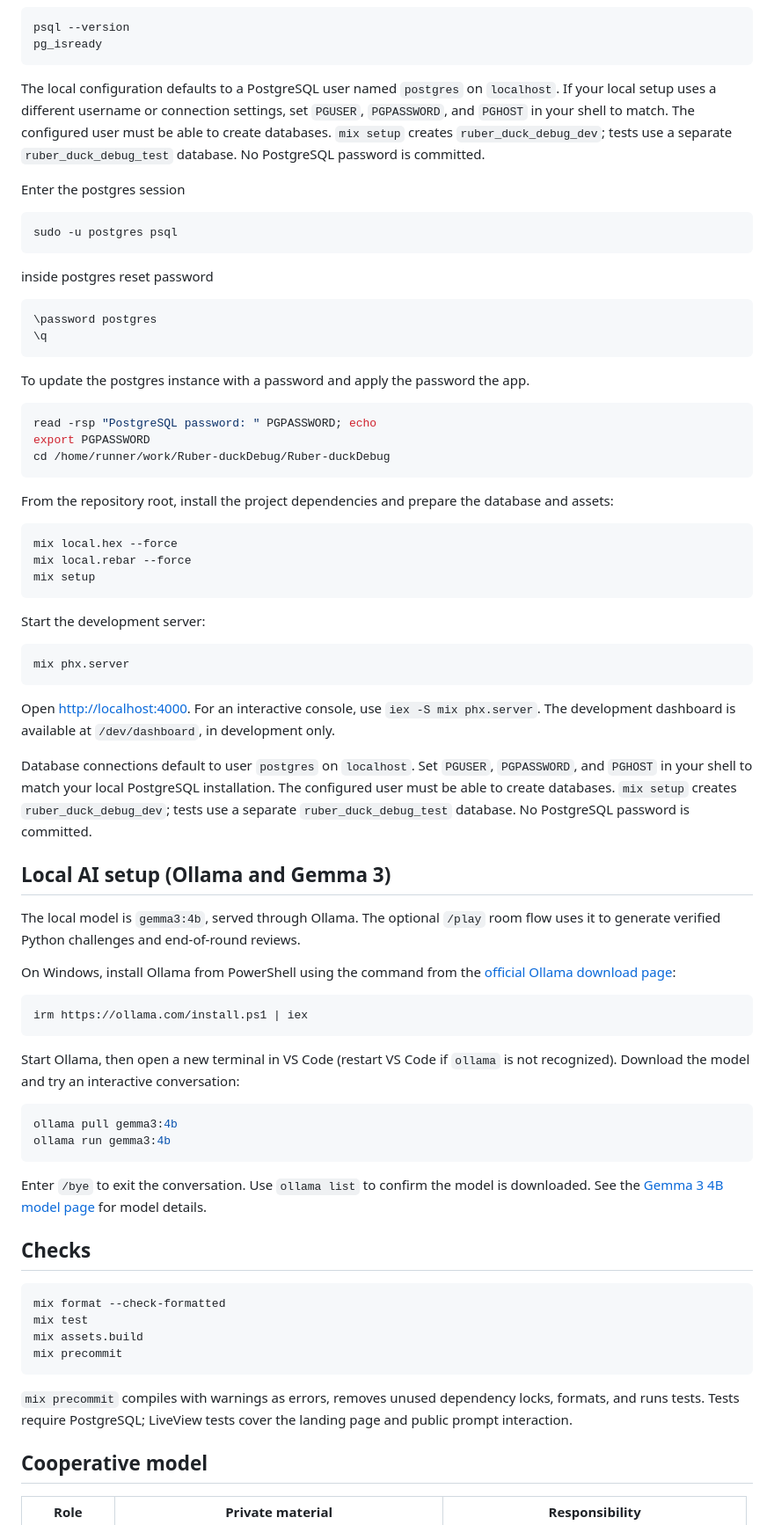
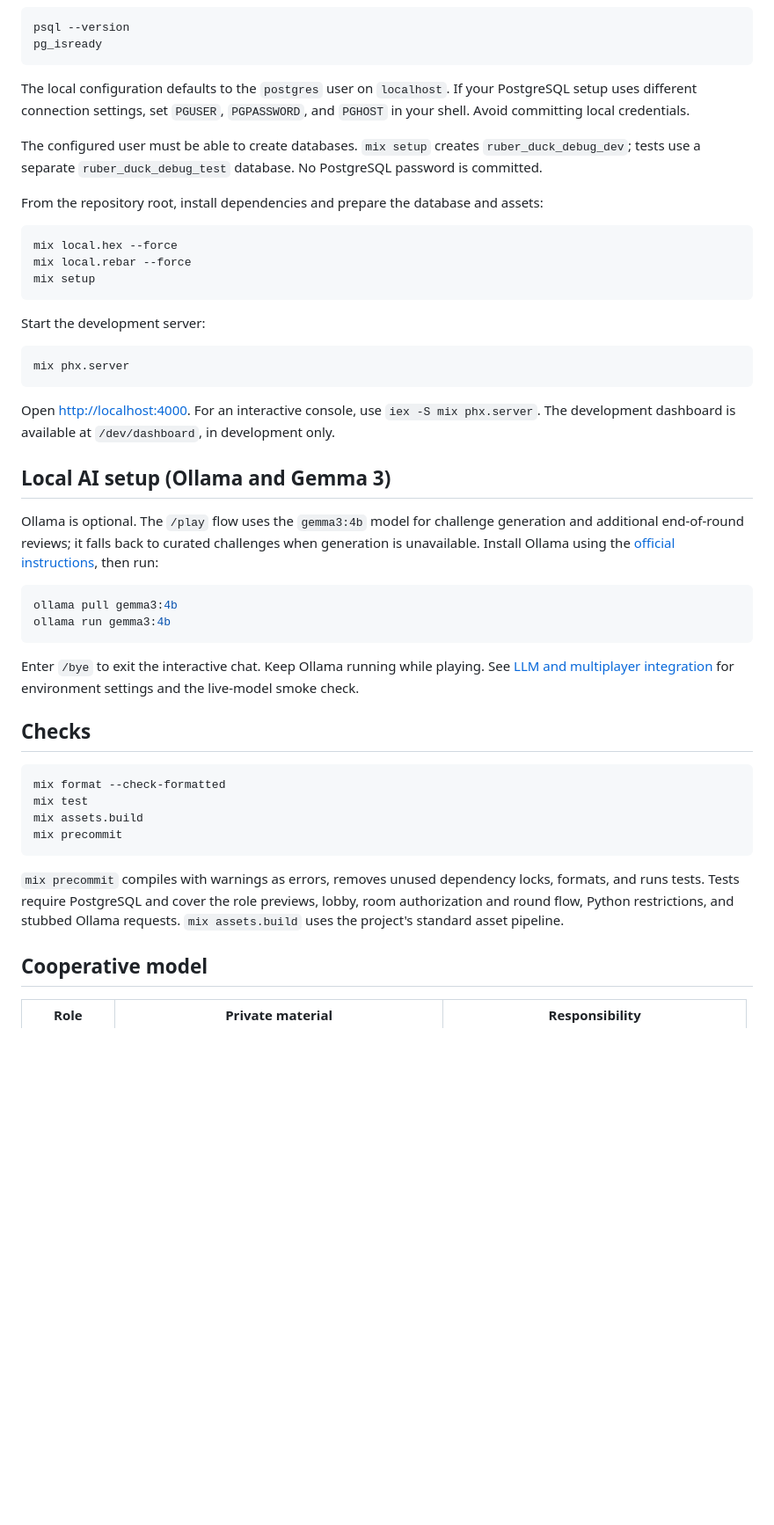
Before and after one commit to Strifewind/Ruber-duckDebug, a Markdown page: README.md, the part around one of its changes. Shown at 88% size. GitHub-like rendering; blank space fills up the shorter version.

Commit message:
Clean up README setup and feature guide
Co-authored-by: Strifewind <12420545+Strifewind@users.noreply.github.com>

````diff
--- a/README.md
+++ b/README.md
@@ -56,33 +55,15 @@ psql --version
 pg_isready
 ```
 
-The local configuration defaults to a PostgreSQL user named `postgres` on
-`localhost`. If your local setup uses a different username or connection
-settings, set `PGUSER`, `PGPASSWORD`, and `PGHOST` in your shell to match.
+The local configuration defaults to the `postgres` user on `localhost`. If your
+PostgreSQL setup uses different connection settings, set `PGUSER`, `PGPASSWORD`,
+and `PGHOST` in your shell. Avoid committing local credentials.
+
 The configured user must be able to create databases. `mix setup` creates
 `ruber_duck_debug_dev`; tests use a separate `ruber_duck_debug_test` database.
 No PostgreSQL password is committed.
 
-Enter the postgres session
-```sh
-sudo -u postgres psql
-```
-
-inside postgres reset password
-```sh
-\password postgres
-\q
-```
-To update the postgres instance with a password and apply the password the app.
-```sh
-read -rsp "PostgreSQL password: " PGPASSWORD; echo
-export PGPASSWORD
-cd /home/runner/work/Ruber-duckDebug/Ruber-duckDebug
-```
-
-
-From the repository root, install the project dependencies and prepare the
-database and assets:
+From the repository root, install dependencies and prepare the database and assets:
 
 ```sh
 mix local.hex --force
@@ -99,35 +80,21 @@ mix phx.server
 Open <http://localhost:4000>. For an interactive console, use `iex -S mix phx.server`.
 The development dashboard is available at `/dev/dashboard`, in development only.
 
-Database connections default to user `postgres` on `localhost`. Set `PGUSER`,
-`PGPASSWORD`, and `PGHOST` in your shell to match your local PostgreSQL installation.
-The configured user must be able to create databases. `mix setup` creates
-`ruber_duck_debug_dev`; tests use a separate `ruber_duck_debug_test` database.
-No PostgreSQL password is committed.
-
 ## Local AI setup (Ollama and Gemma 3)
 
-The local model is `gemma3:4b`, served through Ollama. The optional `/play` room flow
-uses it to generate verified Python challenges and end-of-round reviews.
+Ollama is optional. The `/play` flow uses the `gemma3:4b` model for challenge
+generation and additional end-of-round reviews; it falls back to curated challenges
+when generation is unavailable. Install Ollama using the
+[official instructions](https://ollama.com/download), then run:
 
-On Windows, install Ollama from PowerShell using the command from the
-[official Ollama download page](https://ollama.com/download/windows):
-
-```powershell
-irm https://ollama.com/install.ps1 | iex
-```
-
-Start Ollama, then open a new terminal in VS Code (restart VS Code if `ollama`
-is not recognized). Download the model and try an interactive conversation:
-
-```powershell
+```sh
 ollama pull gemma3:4b
 ollama run gemma3:4b
 ```
 
-Enter `/bye` to exit the conversation. Use `ollama list` to confirm the model
-is downloaded. See the [Gemma 3 4B model page](https://ollama.com/library/gemma3:4b)
-for model details.
+Enter `/bye` to exit the interactive chat. Keep Ollama running while playing.
+See [LLM and multiplayer integration](docs/llm-comms.md) for environment settings
+and the live-model smoke check.
 
 ## Checks
 
@@ -139,8 +106,9 @@ mix precommit
 ```
 
 `mix precommit` compiles with warnings as errors, removes unused dependency locks,
-formats, and runs tests. Tests require PostgreSQL; LiveView tests cover the
-landing page and public prompt interaction.
+formats, and runs tests. Tests require PostgreSQL and cover the role previews,
+lobby, room authorization and round flow, Python restrictions, and stubbed Ollama
+requests. `mix assets.build` uses the project's standard asset pipeline.
 
 ## Cooperative model
 
````
Also changed, not shown: other parts of README.md (+13 -17 lines).
